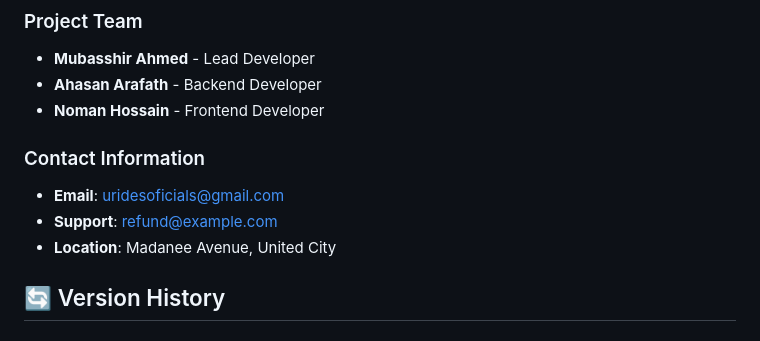
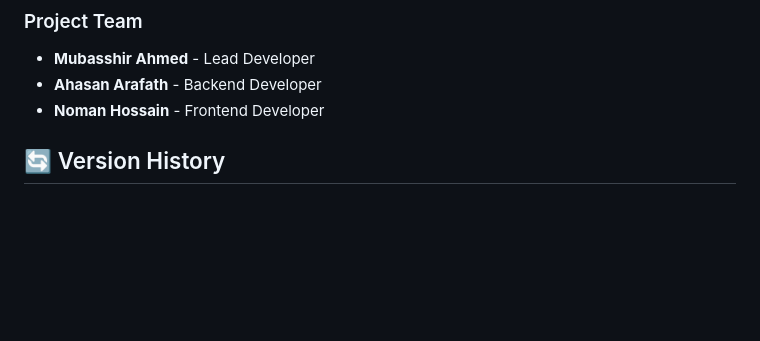
Before and after one commit to mubasshirarnab/URides, a Markdown page: README.md, the part around the change. Rendered like a GitHub page; blank space fills up the shorter version.

Commit message:
Remove contact information from README
Removed contact information section from README.

```diff
--- a/README.md
+++ b/README.md
@@ -321,10 +321,6 @@ This project is developed for educational purposes. Please refer to the license
 - **Ahasan Arafath** - Backend Developer
 - **Noman Hossain** - Frontend Developer
 
-### Contact Information
-- **Email**: uridesoficials@gmail.com
-- **Support**: refund@example.com
-- **Location**: Madanee Avenue, United City
 
 ## 🔄 Version History
 
```
